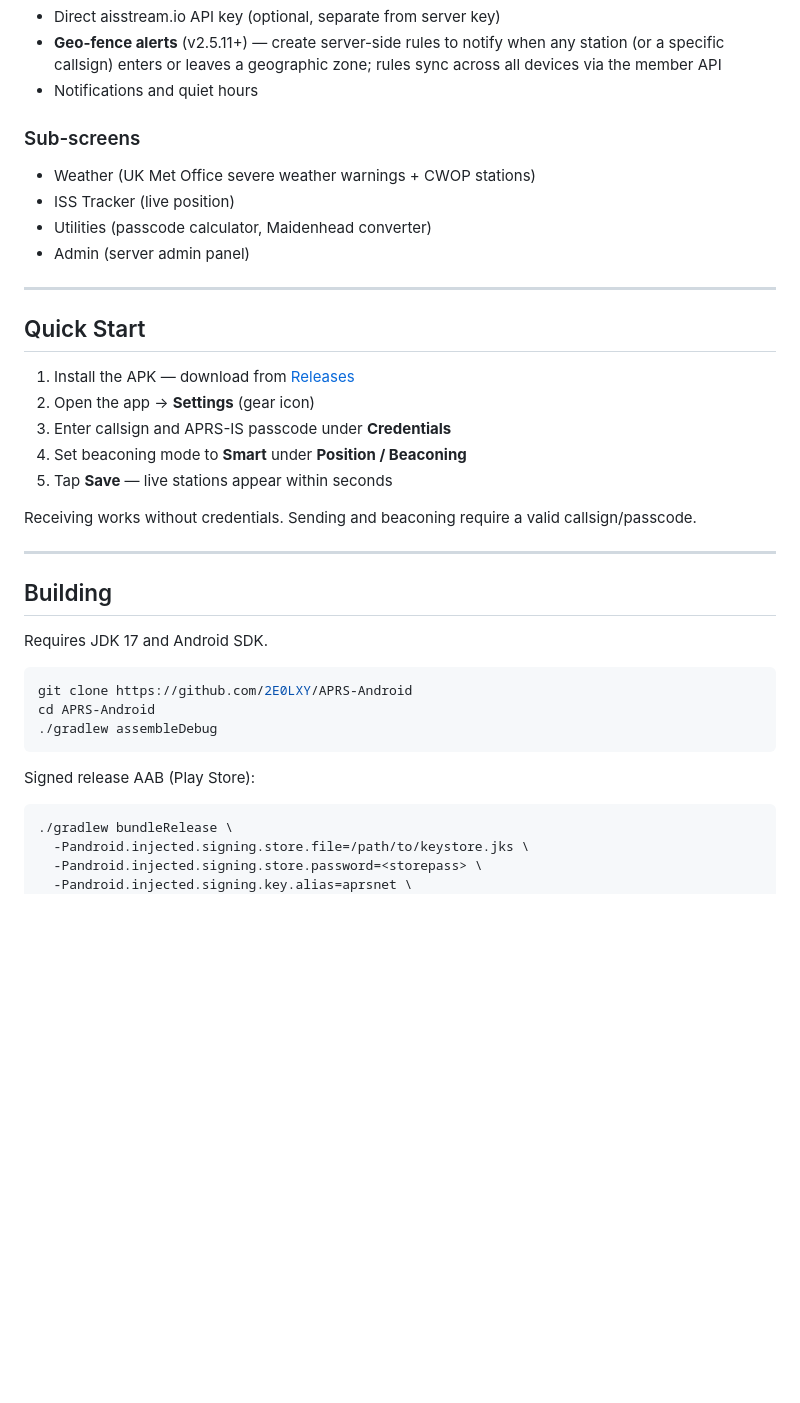
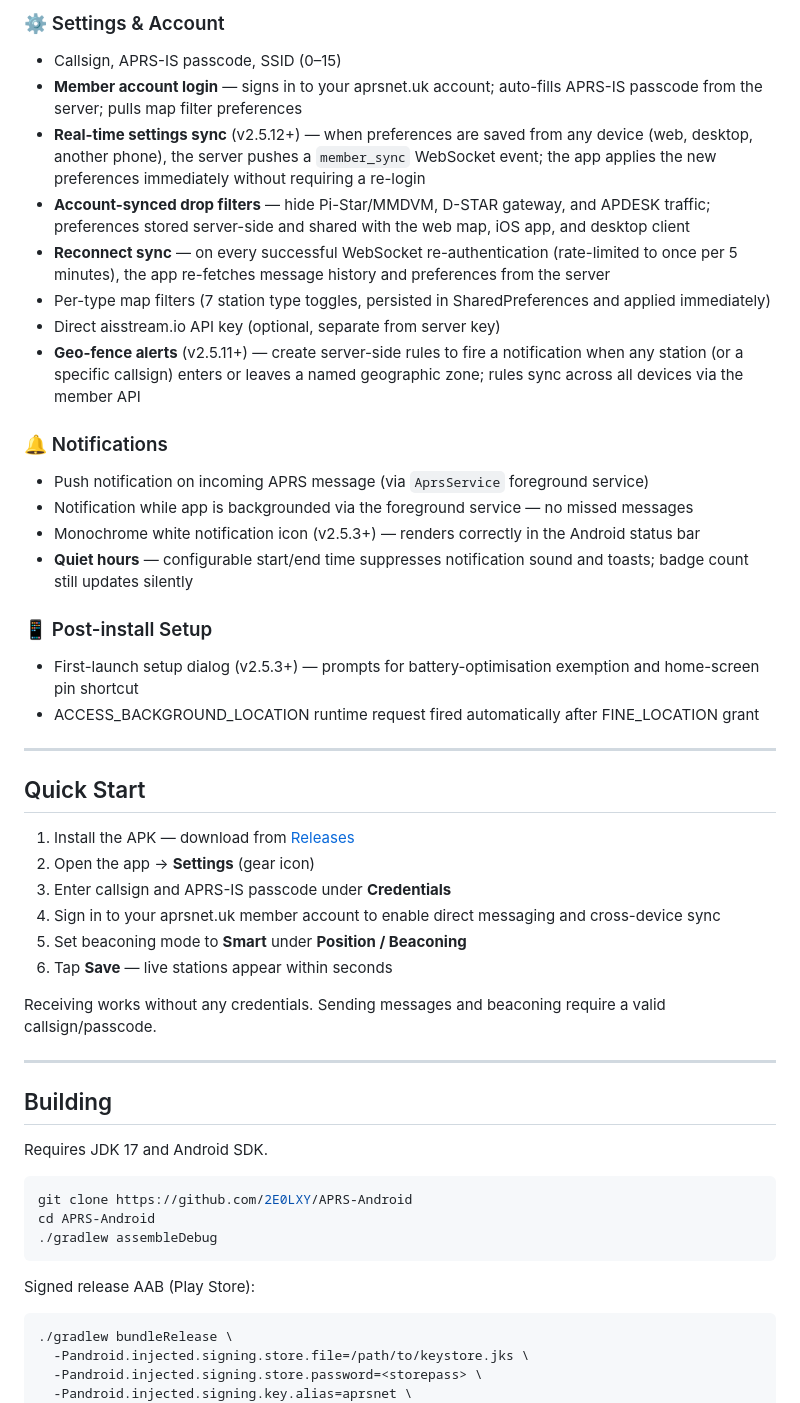
Before and after one commit to 2E0LXY/APRS-Android, a Markdown page: README.md, the part around one of its changes. Rendered like a GitHub page; blank space fills up the shorter version.

````diff
--- a/README.md
+++ b/README.md
@@ -62,12 +65,25 @@ Native Kotlin/Jetpack Compose Android client for [aprsnet.uk](https://www.aprsne
+### ⚙️ Settings & Account
+
+- Callsign, APRS-IS passcode, SSID (0–15)
+- **Member account login** — signs in to your aprsnet.uk account; auto-fills APRS-IS passcode from the server; pulls map filter preferences
+- **Real-time settings sync** (v2.5.12+) — when preferences are saved from any device (web, desktop, another phone), the server pushes a `member_sync` WebSocket event; the app applies the new preferences immediately without requiring a re-login
+- **Account-synced drop filters** — hide Pi-Star/MMDVM, D-STAR gateway, and APDESK traffic; preferences stored server-side and shared with the web map, iOS app, and desktop client
+- **Reconnect sync** — on every successful WebSocket re-authentication (rate-limited to once per 5 minutes), the app re-fetches message history and preferences from the server
+- Per-type map filters (7 station type toggles, persisted in SharedPreferences and applied immediately)
 - Direct aisstream.io API key (optional, separate from server key)
-- **Geo-fence alerts** (v2.5.11+) — create server-side rules to notify when any station (or a specific callsign) enters or leaves a geographic zone; rules sync across all devices via the member API
-- Notifications and quiet hours
+- **Geo-fence alerts** (v2.5.11+) — create server-side rules to fire a notification when any station (or a specific callsign) enters or leaves a named geographic zone; rules sync across all devices via the member API
 
-### Sub-screens
-- Weather (UK Met Office severe weather warnings + CWOP stations)
-- ISS Tracker (live position)
-- Utilities (passcode calculator, Maidenhead converter)
-- Admin (server admin panel)
+### 🔔 Notifications
+
+- Push notification on incoming APRS message (via `AprsService` foreground service)
+- Notification while app is backgrounded via the foreground service — no missed messages
+- Monochrome white notification icon (v2.5.3+) — renders correctly in the Android status bar
+- **Quiet hours** — configurable start/end time suppresses notification sound and toasts; badge count still updates silently
+
+### 📱 Post-install Setup
+
+- First-launch setup dialog (v2.5.3+) — prompts for battery-optimisation exemption and home-screen pin shortcut
+- ACCESS_BACKGROUND_LOCATION runtime request fired automatically after FINE_LOCATION grant
 
 ---
 
@@ -76,10 +92,11 @@ Native Kotlin/Jetpack Compose Android client for [aprsnet.uk](https://www.aprsne
 1. Install the APK — download from [Releases](https://github.com/2E0LXY/APRS-Android/releases)
 2. Open the app → **Settings** (gear icon)
 3. Enter callsign and APRS-IS passcode under **Credentials**
-4. Set beaconing mode to **Smart** under **Position / Beaconing**
-5. Tap **Save** — live stations appear within seconds
+4. Sign in to your aprsnet.uk member account to enable direct messaging and cross-device sync
+5. Set beaconing mode to **Smart** under **Position / Beaconing**
+6. Tap **Save** — live stations appear within seconds
 
-Receiving works without credentials. Sending and beaconing require a valid callsign/passcode.
+Receiving works without any credentials. Sending messages and beaconing require a valid callsign/passcode.
 
 ---
 
@@ -94,7 +111,6 @@ cd APRS-Android
 ```
 
 Signed release AAB (Play Store):
-
 ```bash
 ./gradlew bundleRelease \
   -Pandroid.injected.signing.store.file=/path/to/keystore.jks \
````
Also changed, not shown: other parts of README.md (+89 -49 lines).
